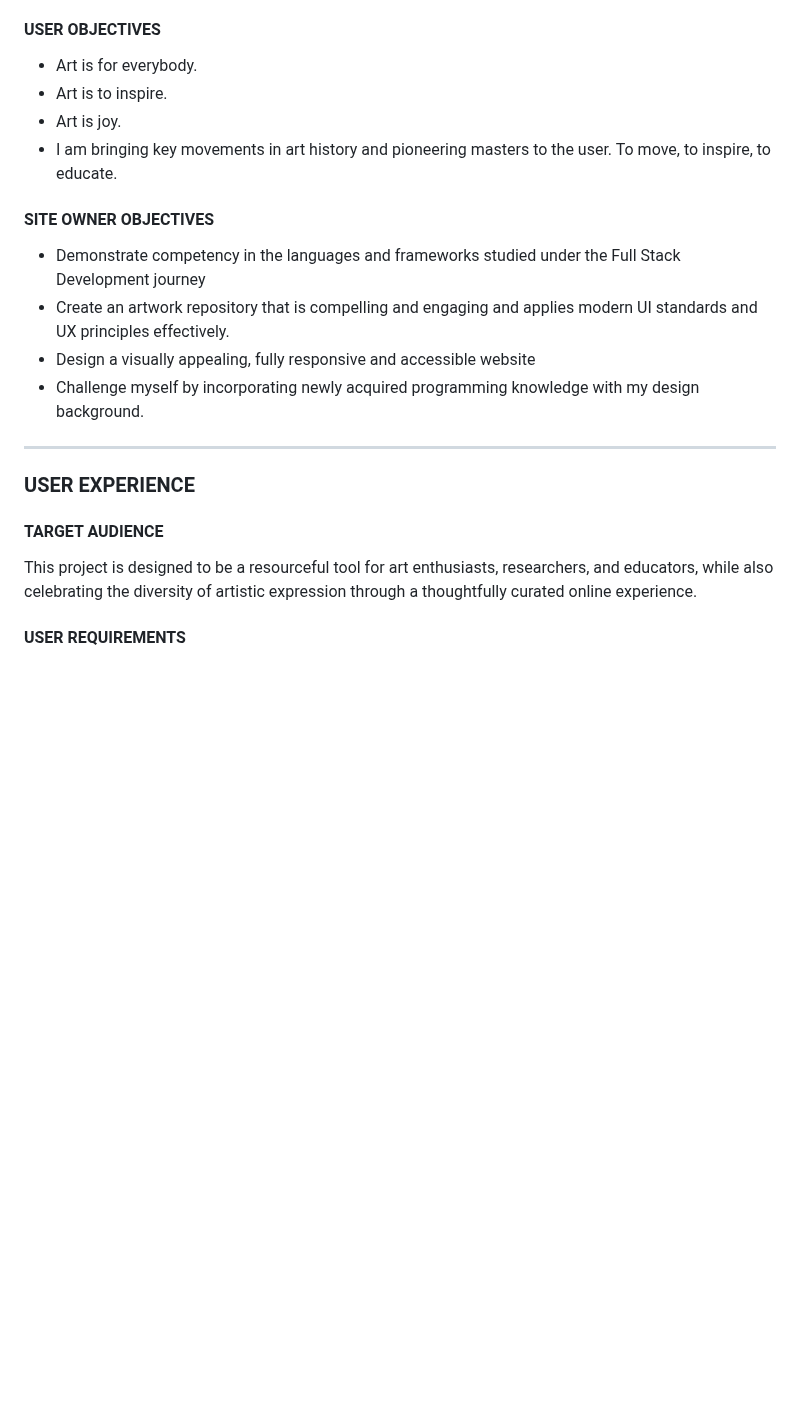
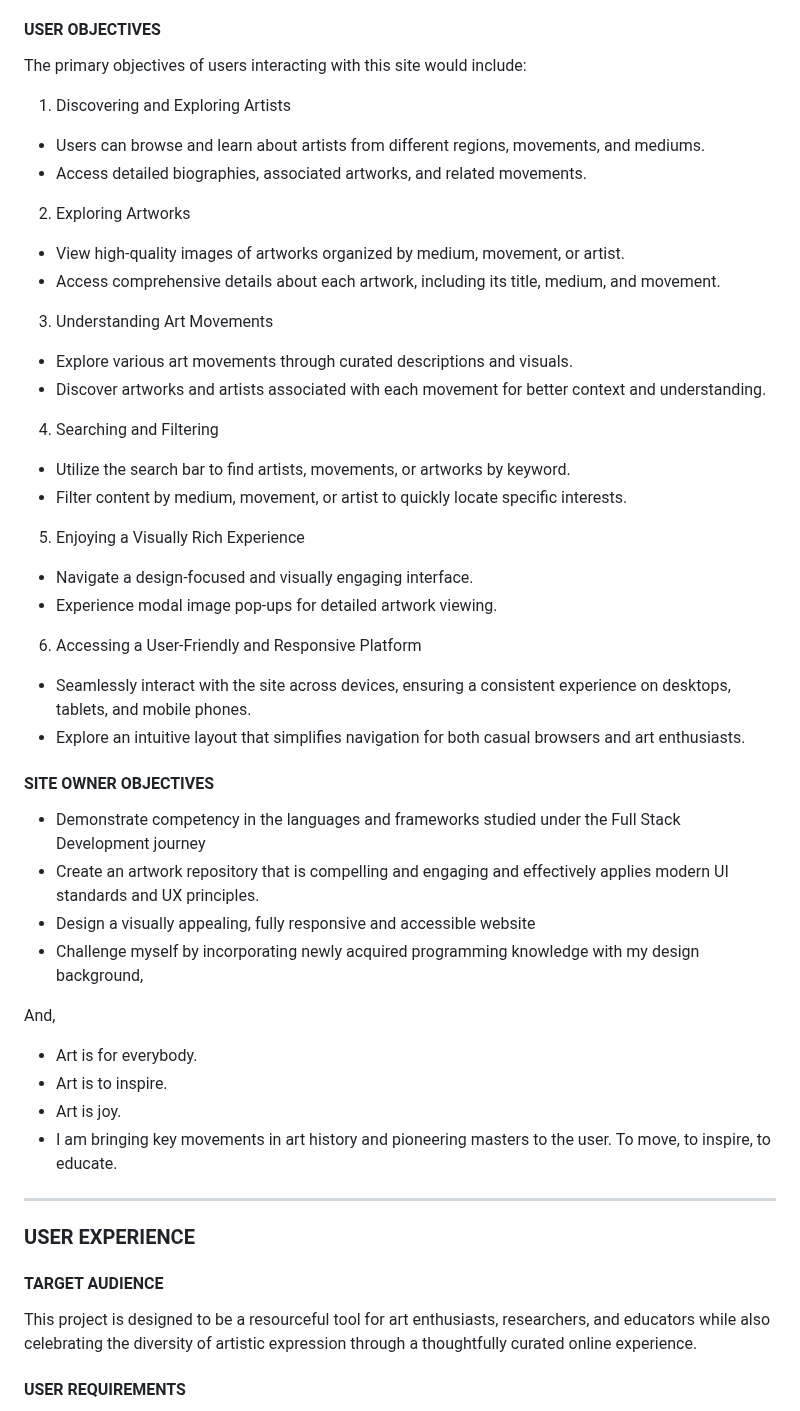
Before and after one commit to paulad8/ColourVerse, a Markdown page: README.md, the part around one of its changes. GitHub-like rendering; blank space fills up the shorter version.

```diff
--- a/README.md
+++ b/README.md
@@ -34,21 +34,44 @@ Art Space is an interactive, visually appealling online gallery that showcases a
 - Modularity and scalability to accommodate future enhancements, such as adding more artists, artworks,
 
 #### USER OBJECTIVES
+The primary objectives of users interacting with this site would include:
+
+1. Discovering and Exploring Artists
+- Users can browse and learn about artists from different regions, movements, and mediums.
+- Access detailed biographies, associated artworks, and related movements.
+2. Exploring Artworks
+- View high-quality images of artworks organized by medium, movement, or artist.
+- Access comprehensive details about each artwork, including its title, medium, and movement.
+3. Understanding Art Movements
+- Explore various art movements through curated descriptions and visuals.
+- Discover artworks and artists associated with each movement for better context and understanding.
+4. Searching and Filtering
+- Utilize the search bar to find artists, movements, or artworks by keyword.
+- Filter content by medium, movement, or artist to quickly locate specific interests.
+5. Enjoying a Visually Rich Experience
+- Navigate a design-focused and visually engaging interface.
+- Experience modal image pop-ups for detailed artwork viewing.
+6. Accessing a User-Friendly and Responsive Platform
+- Seamlessly interact with the site across devices, ensuring a consistent experience on desktops, tablets, and mobile phones.
+- Explore an intuitive layout that simplifies navigation for both casual browsers and art enthusiasts.
+
+
+#### SITE OWNER OBJECTIVES
+- Demonstrate competency in the languages and frameworks studied under the Full Stack Development journey
+- Create an artwork repository that is compelling and engaging and effectively applies modern UI standards and UX principles.
+- Design a visually appealing, fully responsive and accessible website
+- Challenge myself by incorporating newly acquired programming knowledge with my design background,
+
+And,
 - Art is for everybody.
 - Art is to inspire.
 - Art is joy.
 - I am bringing key movements in art history and pioneering masters to the user. To move, to inspire, to educate.
 
-#### SITE OWNER OBJECTIVES
-- Demonstrate competency in the languages and frameworks studied under the Full Stack Development journey
-- Create an artwork repository that is compelling and engaging and applies modern UI standards and UX principles effectively.
-- Design a visually appealing, fully responsive and accessible website
-- Challenge myself by incorporating newly acquired programming knowledge with my design background.
-
 ***
 ### USER EXPERIENCE
 #### TARGET AUDIENCE
-This project is designed to be a resourceful tool for art enthusiasts, researchers, and educators, while also celebrating the diversity of artistic expression through a thoughtfully curated online experience.
+This project is designed to be a resourceful tool for art enthusiasts, researchers, and educators while also celebrating the diversity of artistic expression through a thoughtfully curated online experience.
 
 #### USER REQUIREMENTS
 - Simple navigation
```
Also changed, not shown: other parts of README.md (+1 -1 lines).
